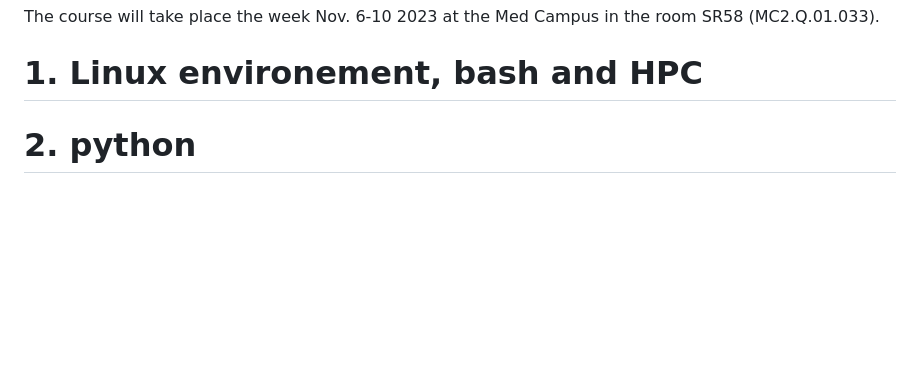
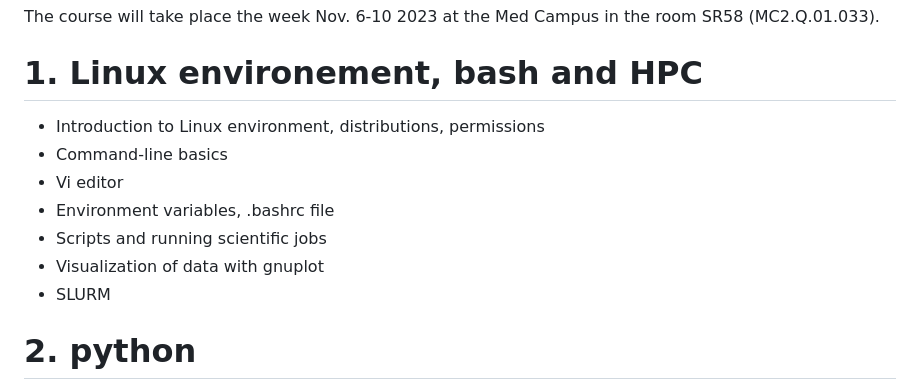
Before and after one commit to CAMDgraz/intro_programming, a Markdown page: README.md, the part around the change. Rendered like a GitHub page; blank space fills up the shorter version.

```diff
--- a/README.md
+++ b/README.md
@@ -8,6 +8,14 @@ The course will take place the week Nov. 6-10 2023 at the Med Campus in the room
 
 
 # 1. Linux environement, bash and HPC
+
+- Introduction to Linux environment, distributions, permissions
+- Command-line basics
+- Vi editor
+- Environment variables, .bashrc file
+- Scripts and running scientific jobs
+- Visualization of data with gnuplot
+- SLURM
 
 # 2. python
 
```
